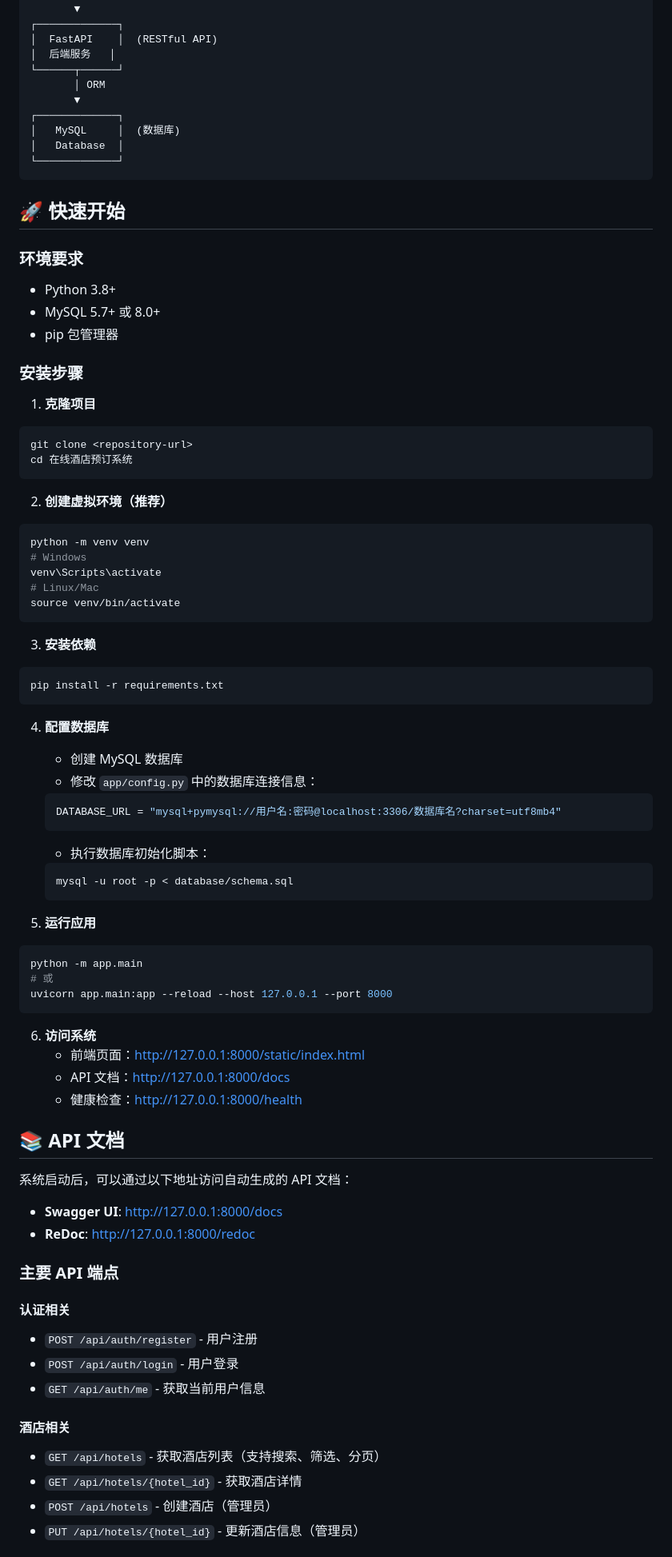
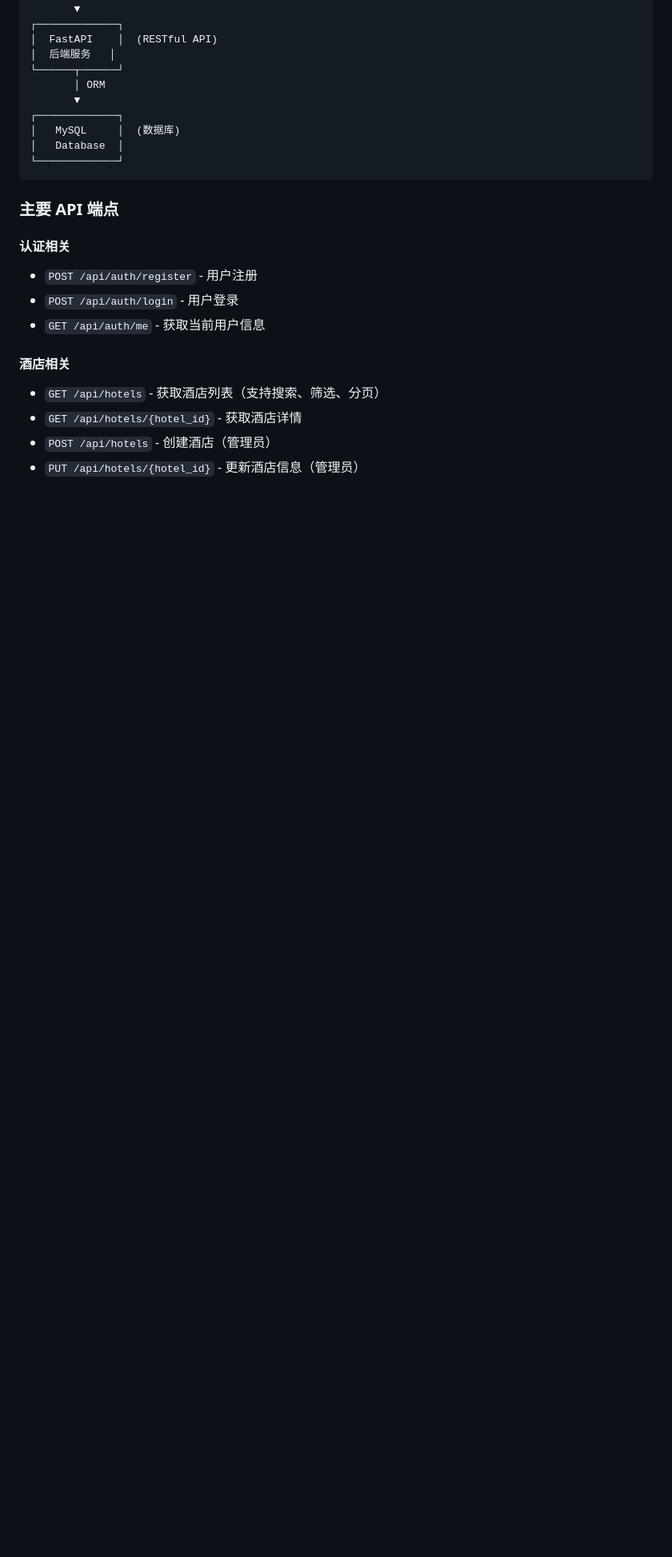
Before and after one commit to heise199/Hotel-Booking-Management-System, a Markdown page: README.md, the part around one of its changes. Shown at 80% size. GitHub-like rendering; blank space fills up the shorter version.

Commit message:
Remove outdated quick start guide and FAQ from README.md

````diff
--- a/README.md
+++ b/README.md
@@ -153,65 +153,6 @@
 └─────────────┘
 ```
 
-## 🚀 快速开始
-
-### 环境要求
-- Python 3.8+
-- MySQL 5.7+ 或 8.0+
-- pip 包管理器
-
-### 安装步骤
-
-1. **克隆项目**
-```bash
-git clone <repository-url>
-cd 在线酒店预订系统
-```
-
-2. **创建虚拟环境（推荐）**
-```bash
-python -m venv venv
-# Windows
-venv\Scripts\activate
-# Linux/Mac
-source venv/bin/activate
-```
-
-3. **安装依赖**
-```bash
-pip install -r requirements.txt
-```
-
-4. **配置数据库**
-   - 创建 MySQL 数据库
-   - 修改 `app/config.py` 中的数据库连接信息：
-   ```python
-   DATABASE_URL = "mysql+pymysql://用户名:密码@localhost:3306/数据库名?charset=utf8mb4"
-   ```
-   - 执行数据库初始化脚本：
-   ```bash
-   mysql -u root -p < database/schema.sql
-   ```
-
-5. **运行应用**
-```bash
-python -m app.main
-# 或
-uvicorn app.main:app --reload --host 127.0.0.1 --port 8000
-```
-
-6. **访问系统**
-   - 前端页面：http://127.0.0.1:8000/static/index.html
-   - API 文档：http://127.0.0.1:8000/docs
-   - 健康检查：http://127.0.0.1:8000/health
-
-## 📚 API 文档
-
-系统启动后，可以通过以下地址访问自动生成的 API 文档：
-
-- **Swagger UI**: http://127.0.0.1:8000/docs
-- **ReDoc**: http://127.0.0.1:8000/redoc
-
 ### 主要 API 端点
 
 #### 认证相关
````
Also changed, not shown: other parts of README.md (+0 -25 lines).
